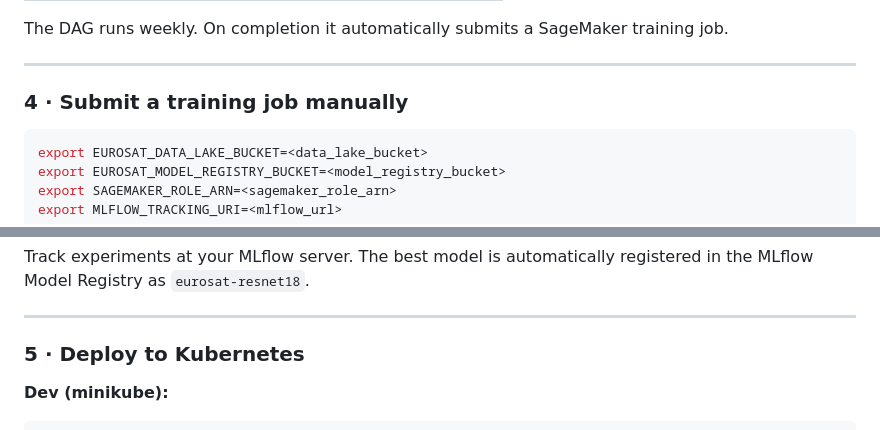
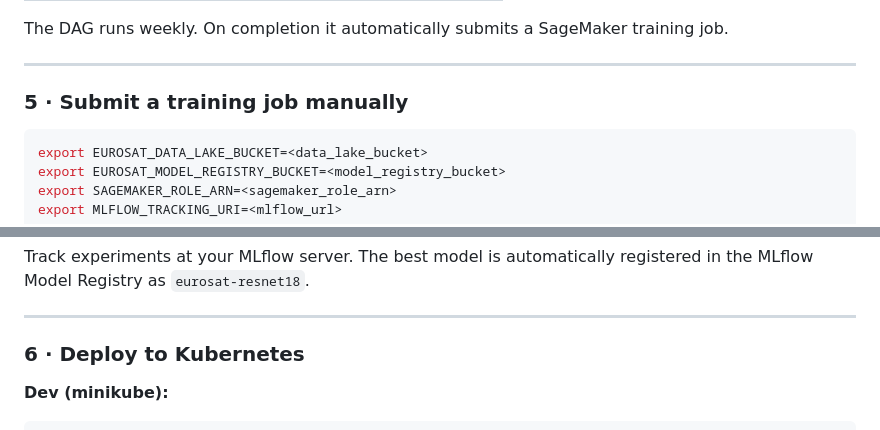
Before and after one commit to anthonykovari/eurosat_classification, a Markdown page: README.md, 2 parts joined by grey strips. Rendered like a GitHub page.

````diff
--- a/README.md
+++ b/README.md
@@ -220,7 +272,7 @@ The DAG runs weekly. On completion it automatically submits a SageMaker training
 
 ---
 
-### 4 · Submit a training job manually
+### 5 · Submit a training job manually
 
 ```bash
 export EUROSAT_DATA_LAKE_BUCKET=<data_lake_bucket>
@@ -239,7 +291,7 @@ Track experiments at your MLflow server. The best model is automatically registe
 
 ---
 
-### 5 · Deploy to Kubernetes
+### 6 · Deploy to Kubernetes
 
 **Dev (minikube):**
 
````
Also changed, not shown: other parts of README.md (+62 -10 lines).
